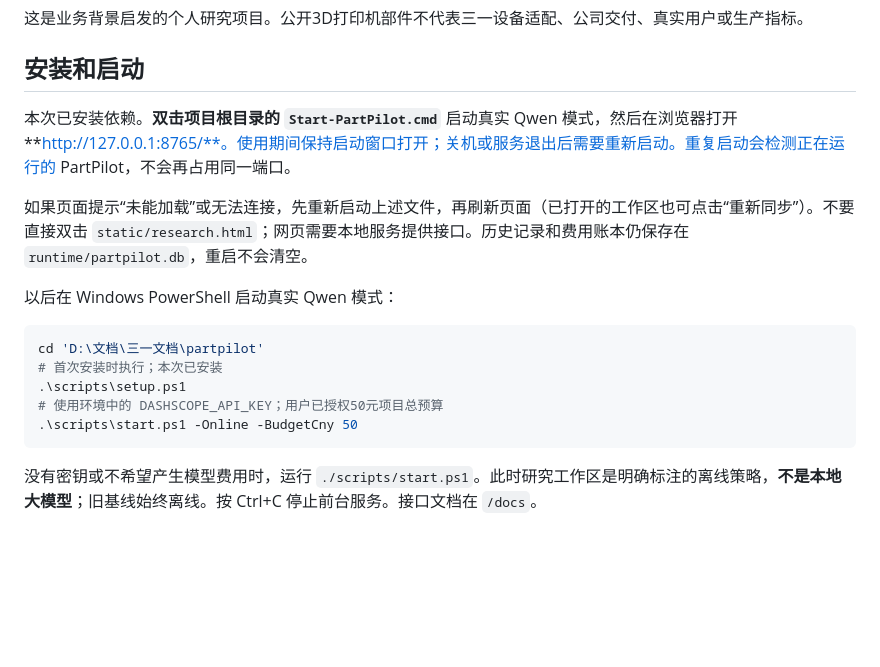
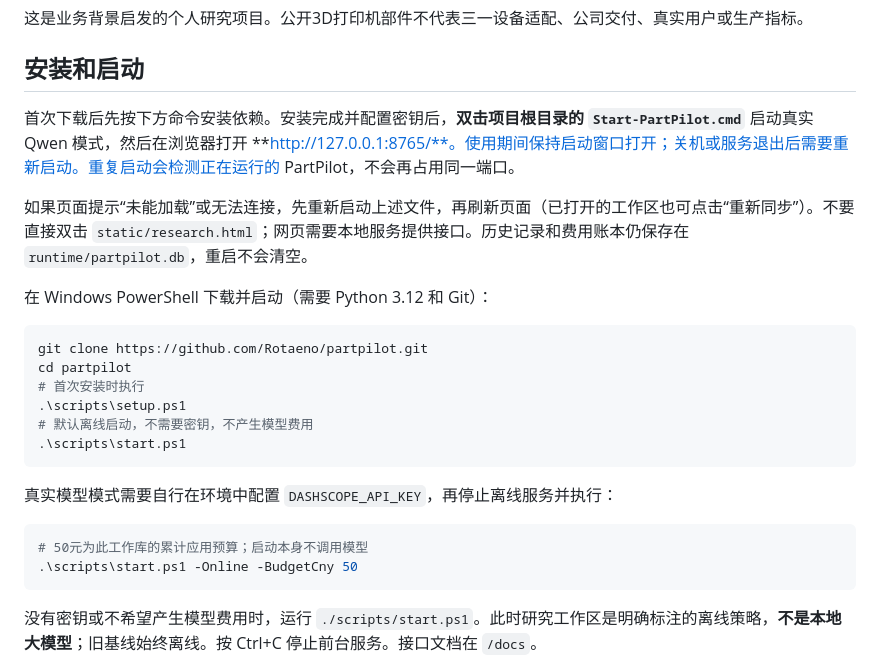
Before and after one commit to Rotaeno/partpilot, a Markdown page: README.md, the part around the change. Drawn GitHub-style; blank space fills up the shorter version.

Commit message:
Document public repository setup and publication verification

````diff
--- a/README.md
+++ b/README.md
@@ -11,17 +11,25 @@
 
 ## 安装和启动
 
-本次已安装依赖。**双击项目根目录的 `Start-PartPilot.cmd`** 启动真实 Qwen 模式，然后在浏览器打开 **http://127.0.0.1:8765/**。使用期间保持启动窗口打开；关机或服务退出后需要重新启动。重复启动会检测正在运行的 PartPilot，不会再占用同一端口。
+首次下载后先按下方命令安装依赖。安装完成并配置密钥后，**双击项目根目录的 `Start-PartPilot.cmd`** 启动真实 Qwen 模式，然后在浏览器打开 **http://127.0.0.1:8765/**。使用期间保持启动窗口打开；关机或服务退出后需要重新启动。重复启动会检测正在运行的 PartPilot，不会再占用同一端口。
 
 如果页面提示“未能加载”或无法连接，先重新启动上述文件，再刷新页面（已打开的工作区也可点击“重新同步”）。不要直接双击 `static/research.html`；网页需要本地服务提供接口。历史记录和费用账本仍保存在 `runtime/partpilot.db`，重启不会清空。
 
-以后在 Windows PowerShell 启动真实 Qwen 模式：
+在 Windows PowerShell 下载并启动（需要 Python 3.12 和 Git）：
 
 ```powershell
-cd 'D:\文档\三一文档\partpilot'
-# 首次安装时执行；本次已安装
+git clone https://github.com/Rotaeno/partpilot.git
+cd partpilot
+# 首次安装时执行
 .\scripts\setup.ps1
-# 使用环境中的 DASHSCOPE_API_KEY；用户已授权50元项目总预算
+# 默认离线启动，不需要密钥，不产生模型费用
+.\scripts\start.ps1
+```
+
+真实模型模式需要自行在环境中配置 `DASHSCOPE_API_KEY`，再停止离线服务并执行：
+
+```powershell
+# 50元为此工作库的累计应用预算；启动本身不调用模型
 .\scripts\start.ps1 -Online -BudgetCny 50
 ```
 
````
Also changed, not shown: docs/STATUS.md (+4 -0 lines).
